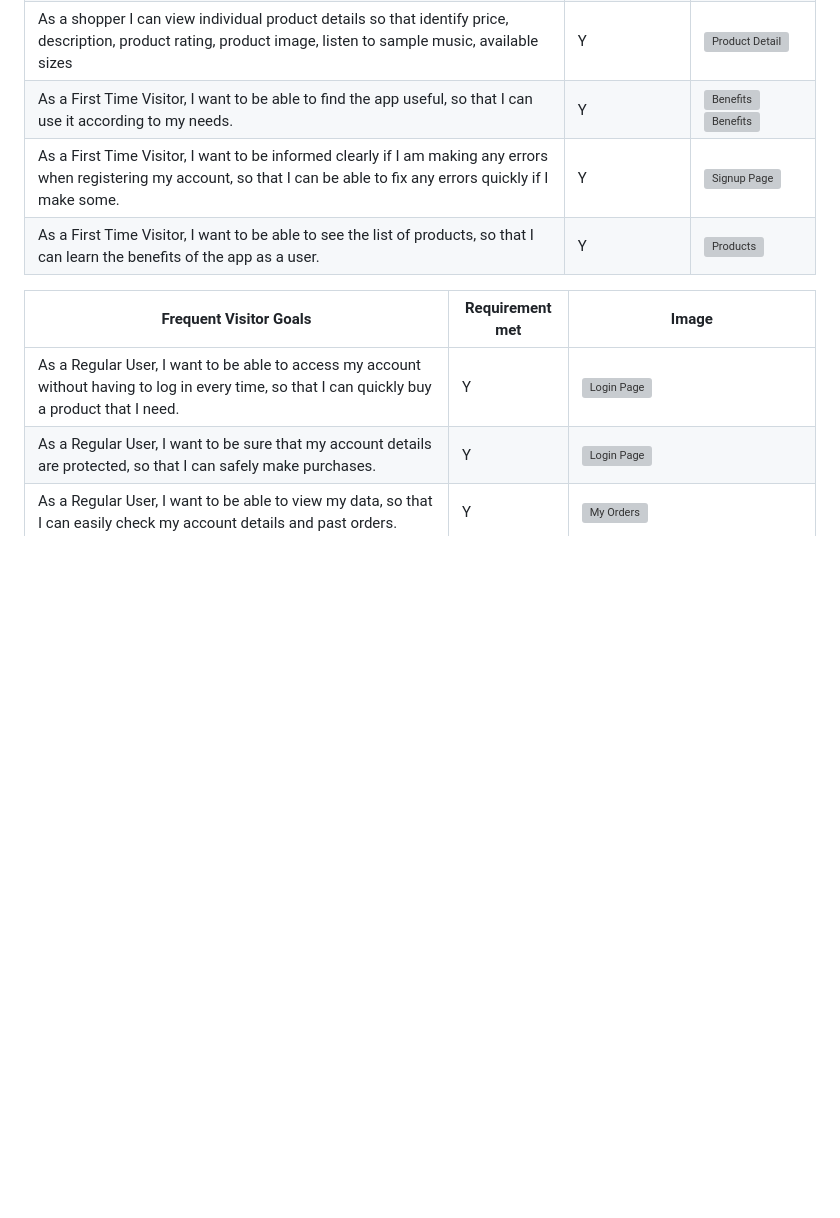
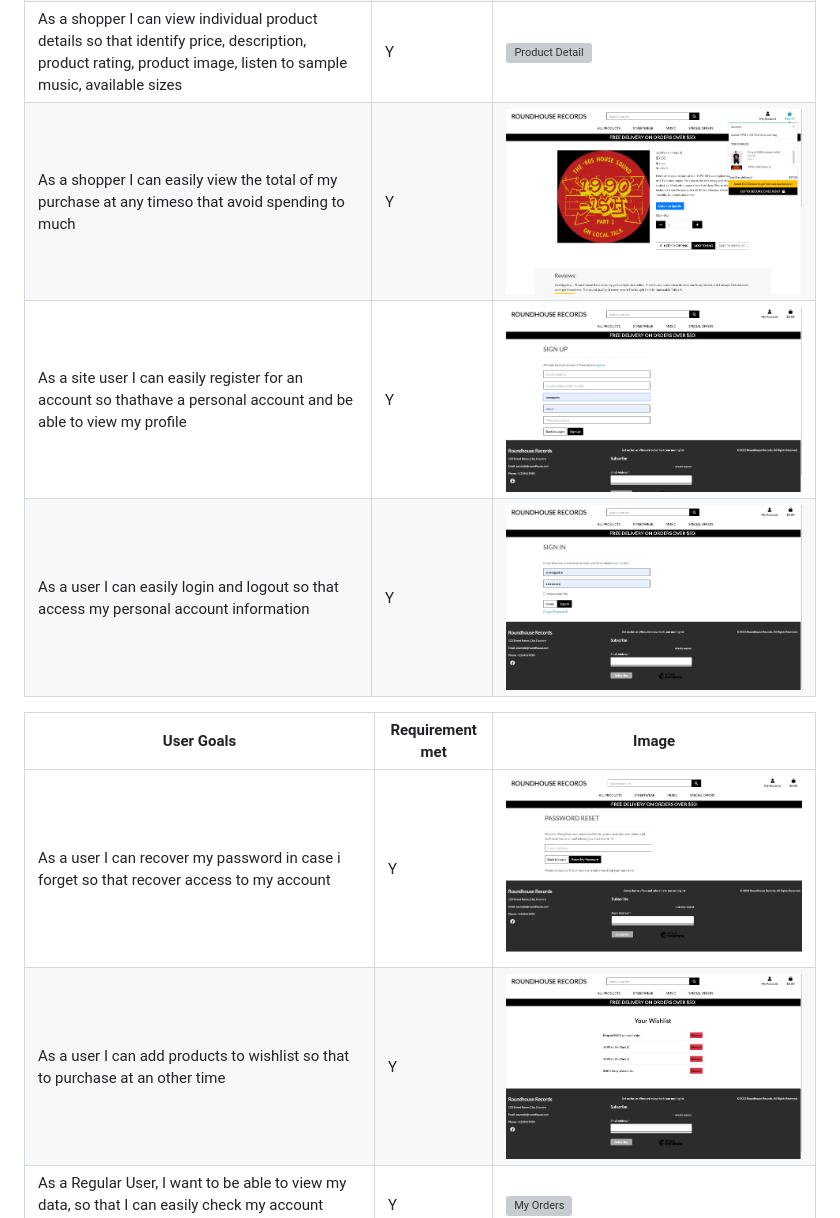
Before and after one commit to KristianDsmith/project-5, a Markdown page: TESTING.md, the part around the change. Drawn GitHub-style; pictures changed too: documentation/user-10.png (added), documentation/user-4.png (added), documentation/user-5.png (added); blank space fills up the shorter version; grey boxes are pictures that could not be loaded.

```diff
--- a/TESTING.md
+++ b/TESTING.md
@@ -24,14 +24,14 @@ Usability was tested with the below user acceptance testing, sent to new users t
 | As a shopper I can view all list of products so that select some to purchase | Y | ![Products](documentation/user-1.png) |
 | As a shopper I can view a specific category of products so that quickly find products i am interested in. | Y | ![Products](documentation/user-2.png) |
 | As a shopper I can view individual product details so that identify price, description, product rating, product image, listen to sample music, available sizes | Y | ![Product Detail](documentation/user-3.png) |
-|As a First Time Visitor, I want to be able to find the app useful, so that I can use it according to my needs. | Y | ![Benefits](documentation/features/home/about_us_section_1.png) ![Benefits](documentation/features/home/about_section_2.png)|
-| As a First Time Visitor, I want to be informed clearly if I am making any errors when registering my account, so that I can be able to fix any errors quickly if I make some. | Y | ![Signup Page](documentation/features/allauth_access/sign_up.png) |
-| As a First Time Visitor, I want to be able to see the list of products, so that I can learn the benefits of the app as a user. | Y | ![Products](documentation/features/store/store_page.png) |
+|As a shopper I can easily view the total of my purchase at any timeso that avoid spending to much | Y | ![Checkout Total](documentation/user-4.png)
+| As a site user I can easily register for an account so thathave a personal account and be able to view my profile | Y | ![Signup Page](documentation/user-5.png) |
+| As a user I can easily login and logout so that access my personal account information | Y | ![login logout](documentation/user-6.png) |
 
-| Frequent Visitor Goals    | Requirement met | Image |
+| User Goals    | Requirement met | Image |
 | ------------------------- | --------------- | ----- |
-| As a Regular User, I want to be able to access my account without having to log in every time, so that I can quickly buy a product that I need. | Y | ![Login Page](documentation/features/allauth_access/login.png) |
-| As a Regular User, I want to be sure that my account details are protected, so that I can safely make purchases. | Y | ![Login Page](documentation/features/footer/footer.png) |
+| As a user I can recover my password in case i forget so that recover access to my account | Y | ![Login Page](documentation/user-7.png) |
+| As a user I can add products to wishlist so that to purchase at an other time | Y | ![Login Page](documentation/user-10.png) |
 | As a Regular User, I want to be able to view my data, so that I can easily check my account details and past orders. | Y | ![My Orders](documentation/features/my_orders/my_orders_page.png) |
 | As a Regular User, I want to be able to add, edit, and save my address data, so that I can make an order faster. | Y | ![My addresses](documentation/features/my_addresses/my_addresses_page.png) |
 | As a Regular User, I want to be able to search products by category, tag, or text search, so that I can find a product faster., s a Regular User, I want to be able to sort products by category, so that I can find the best option to buy. | Y | ![Store Search](documentation/features/store/store_search_bar.png) |
```
